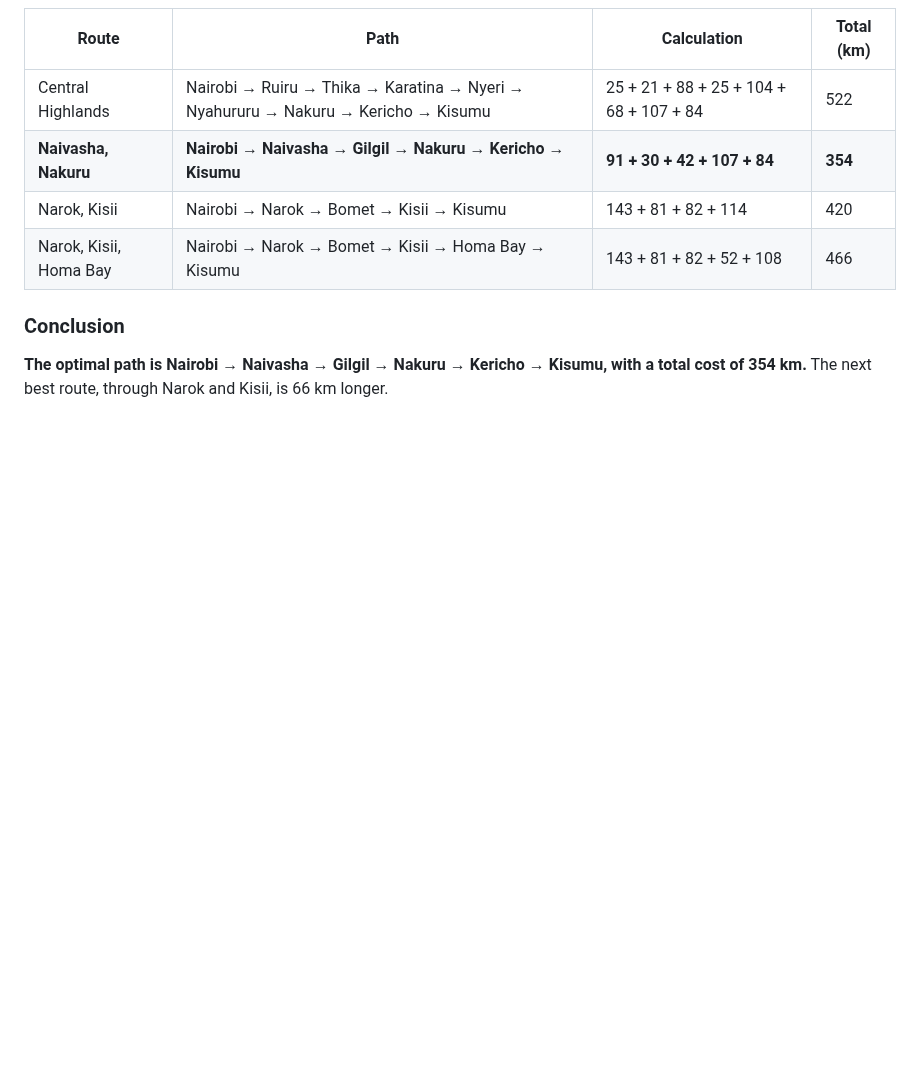
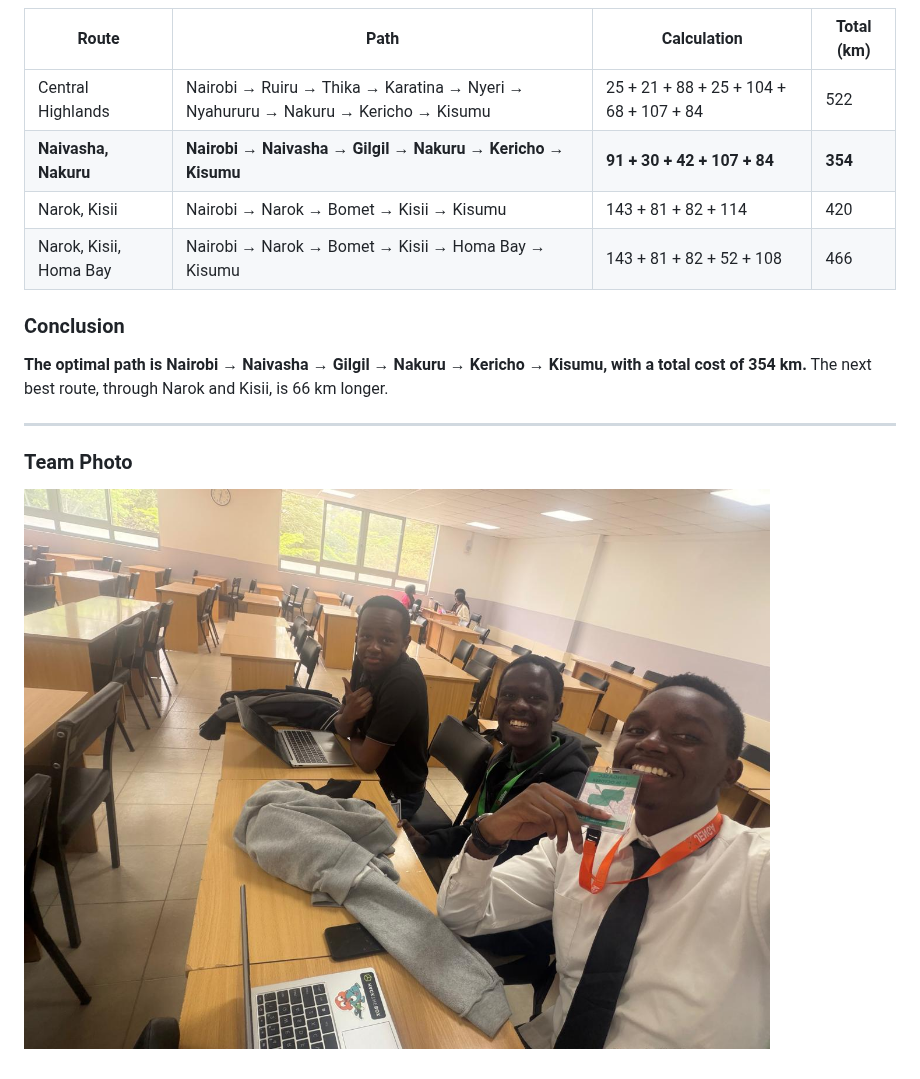
Before and after one commit to AustinNganga/PS-Agents, a Markdown page: design.md, the part around the change. Rendered like a GitHub page; pictures changed too: team_photo.jpeg (added); blank space fills up the shorter version.

Commit message:
team photo upload

```diff
--- a/design.md
+++ b/design.md
@@ -190,3 +190,9 @@ Green marks the cheapest route to Kisumu and red marks the more expensive routes
 ### Conclusion
 
 **The optimal path is Nairobi → Naivasha → Gilgil → Nakuru → Kericho → Kisumu, with a total cost of 354 km.** The next best route, through Narok and Kisii, is 66 km longer.
+
+---
+
+### Team Photo
+
+![Our team](team_photo.jpeg)
```
Also changed, not shown: 1 other file.
